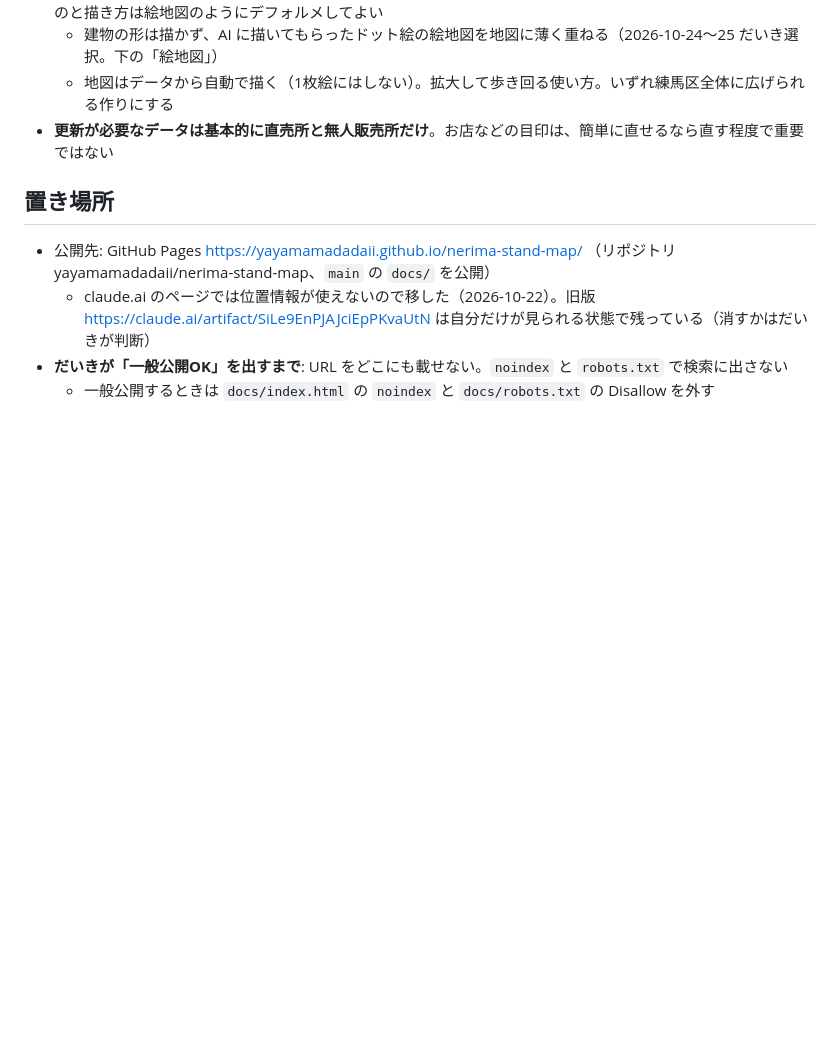
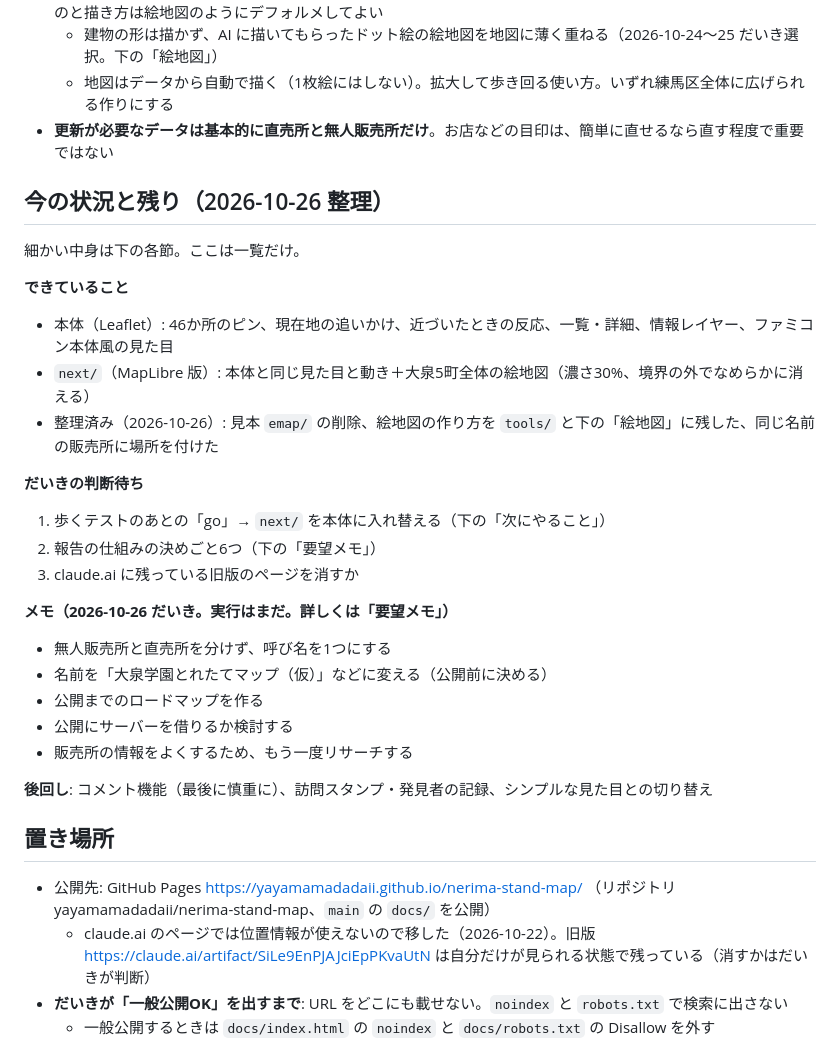
Before and after one commit to yayamamadadaii/nerima-stand-map, a Markdown page: CLAUDE.md, the part around one of its changes. Rendered like a GitHub page; blank space fills up the shorter version.

Commit message:
CLAUDE.md: 今の状況と残りを一覧に、だいきのメモ5件（呼び名の統一・名前・ロードマップ・サーバー・リサーチ）を追加
Co-Authored-By: Claude Opus 5.5 <noreply@anthropic.com>

```diff
--- a/CLAUDE.md
+++ b/CLAUDE.md
@@ -12,6 +12,29 @@
   - 建物の形は描かず、AI に描いてもらったドット絵の絵地図を地図に薄く重ねる（2026-10-24〜25 だいき選択。下の「絵地図」）
   - 地図はデータから自動で描く（1枚絵にはしない）。拡大して歩き回る使い方。いずれ練馬区全体に広げられる作りにする
 - **更新が必要なデータは基本的に直売所と無人販売所だけ**。お店などの目印は、簡単に直せるなら直す程度で重要ではない
+
+## 今の状況と残り（2026-10-26 整理）
+
+細かい中身は下の各節。ここは一覧だけ。
+
+**できていること**
+- 本体（Leaflet）: 46か所のピン、現在地の追いかけ、近づいたときの反応、一覧・詳細、情報レイヤー、ファミコン本体風の見た目
+- `next/`（MapLibre 版）: 本体と同じ見た目と動き＋大泉5町全体の絵地図（濃さ30%、境界の外でなめらかに消える）
+- 整理済み（2026-10-26）: 見本 `emap/` の削除、絵地図の作り方を `tools/` と下の「絵地図」に残した、同じ名前の販売所に場所を付けた
+
+**だいきの判断待ち**
+1. 歩くテストのあとの「go」→ `next/` を本体に入れ替える（下の「次にやること」）
+2. 報告の仕組みの決めごと6つ（下の「要望メモ」）
+3. claude.ai に残っている旧版のページを消すか
+
+**メモ（2026-10-26 だいき。実行はまだ。詳しくは「要望メモ」）**
+- 無人販売所と直売所を分けず、呼び名を1つにする
+- 名前を「大泉学園とれたてマップ（仮）」などに変える（公開前に決める）
+- 公開までのロードマップを作る
+- 公開にサーバーを借りるか検討する
+- 販売所の情報をよくするため、もう一度リサーチする
+
+**後回し**: コメント機能（最後に慎重に）、訪問スタンプ・発見者の記録、シンプルな見た目との切り替え
 
 ## 置き場所
 
```
Also changed, not shown: other parts of CLAUDE.md (+16 -0 lines).
